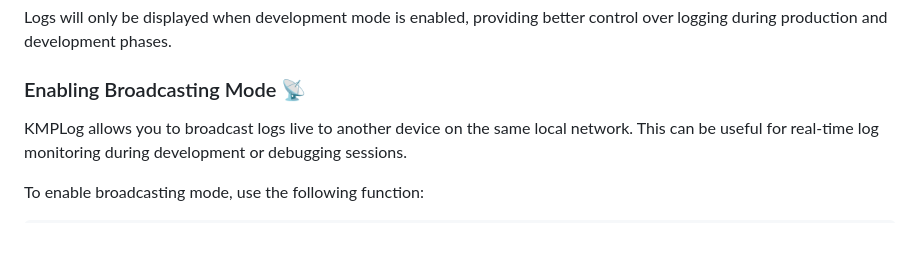
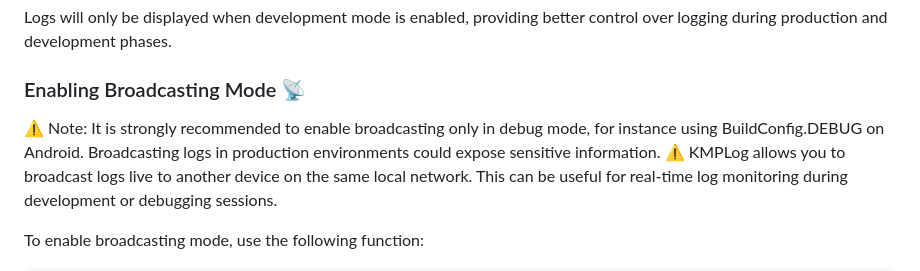
Before and after one commit to kdroidFilter/KmpRealTimeLogger, a Markdown page: README.MD, the part around the change. GitHub-like rendering; blank space fills up the shorter version.

Commit message:
Update README to warn against broadcasting logs in production
Added a cautionary note recommending broadcasting only in debug mode. This prevents the risk of exposing sensitive information in production environments.

```diff
--- a/README.MD
+++ b/README.MD
@@ -51,7 +51,7 @@ Log.setDevelopmentMode(true)
 Logs will only be displayed when development mode is enabled, providing better control over logging during production and development phases.
 
 ### Enabling Broadcasting Mode 📡
-
+⚠️ Note: It is strongly recommended to enable broadcasting only in debug mode, for instance using BuildConfig.DEBUG on Android. Broadcasting logs in production environments could expose sensitive information. ⚠️
 KMPLog allows you to broadcast logs live to another device on the same local network. This can be useful for real-time log monitoring during development or debugging sessions.
 
 To enable broadcasting mode, use the following function:
```
